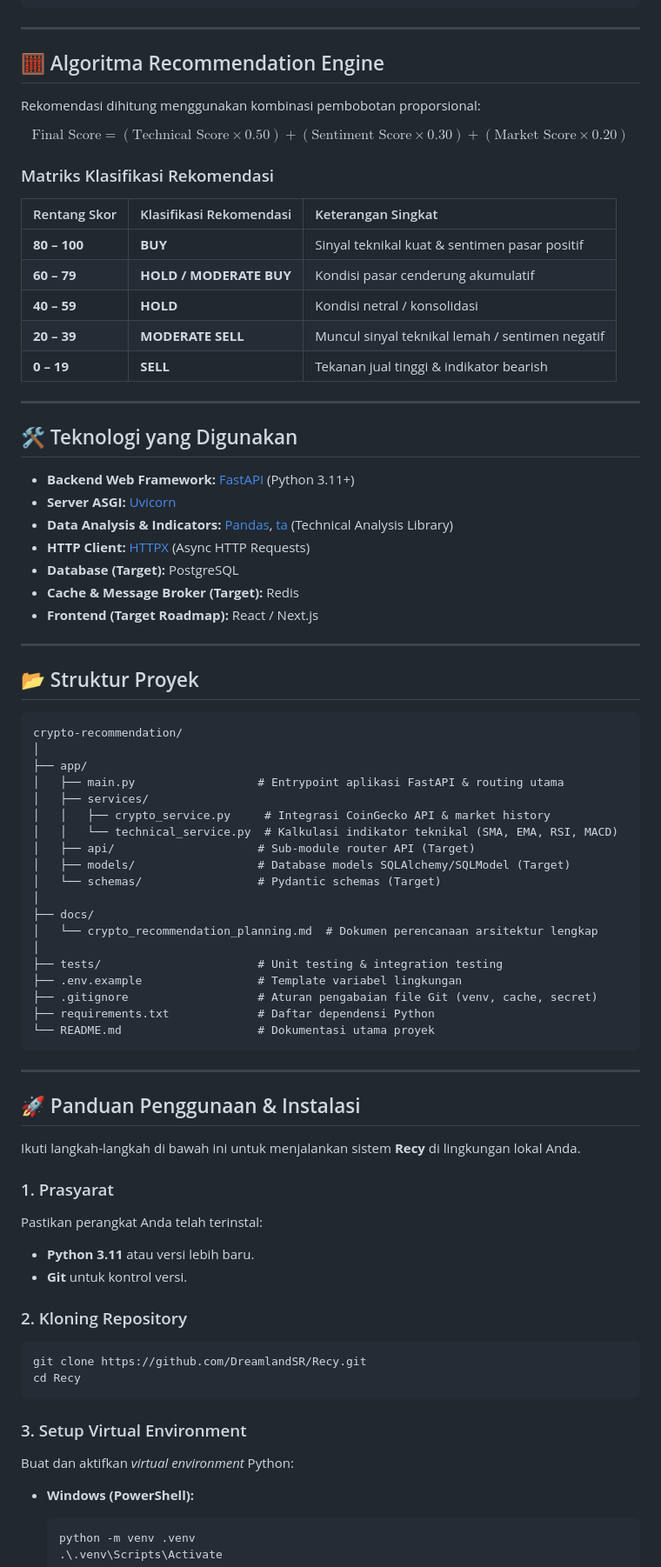
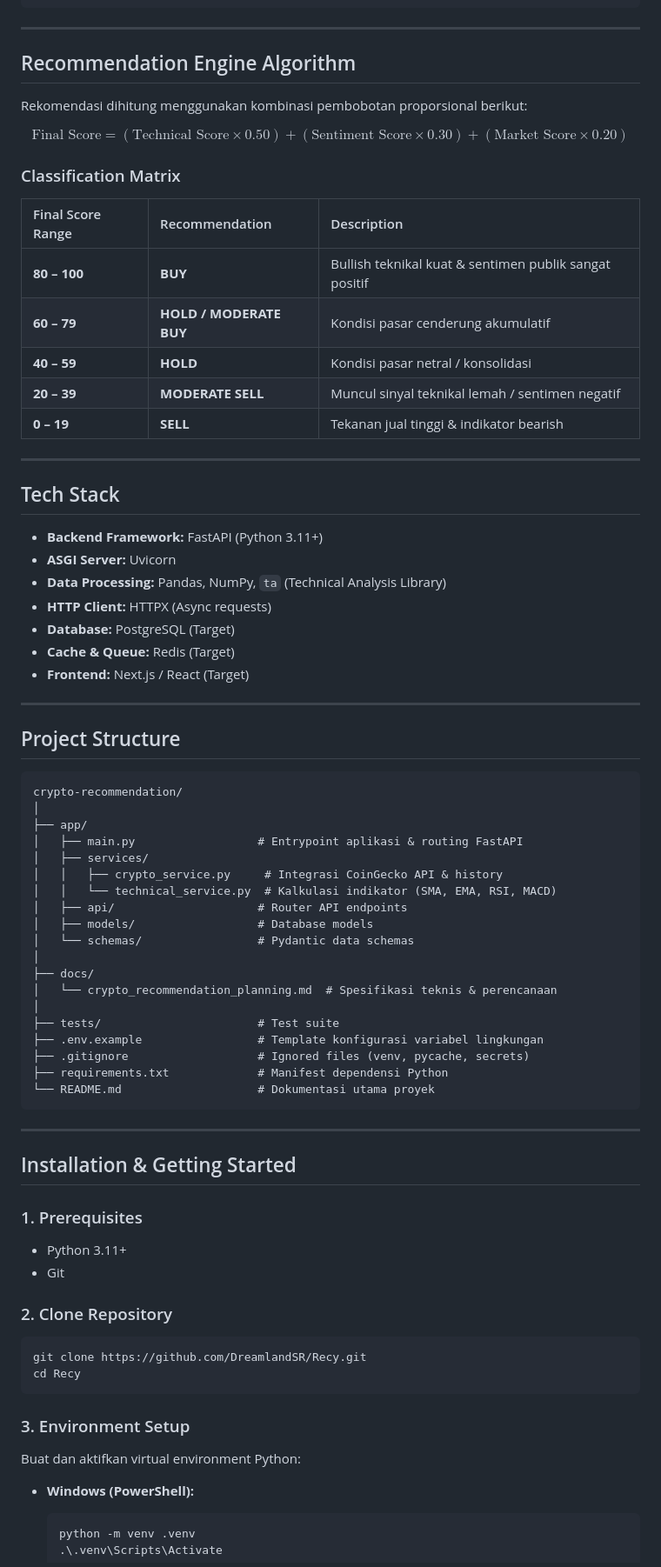
Before and after one commit to DreamlandSR/Recy, a Markdown page: README.md, the part around one of its changes. Shown at 87% size. Rendered like a GitHub page.

Commit message:
style(readme): simplify README layout and remove decorative icons

````diff
--- a/README.md
+++ b/README.md
@@ -88,82 +89,79 @@ Sistem bekerja secara modular dari pengumpulan data hingga penghasilan rekomenda
 
 ---
 
-## 🧮 Algoritma Recommendation Engine
+## Recommendation Engine Algorithm
 
-Rekomendasi dihitung menggunakan kombinasi pembobotan proporsional:
+Rekomendasi dihitung menggunakan kombinasi pembobotan proporsional berikut:
 
 $$\text{Final Score} = (\text{Technical Score} \times 0.50) + (\text{Sentiment Score} \times 0.30) + (\text{Market Score} \times 0.20)$$
 
-### Matriks Klasifikasi Rekomendasi
+### Classification Matrix
 
-| Rentang Skor | Klasifikasi Rekomendasi | Keterangan Singkat |
+| Final Score Range | Recommendation | Description |
 | :--- | :--- | :--- |
-| **80 – 100** | **BUY** | Sinyal teknikal kuat & sentimen pasar positif |
+| **80 – 100** | **BUY** | Bullish teknikal kuat & sentimen publik sangat positif |
 | **60 – 79** | **HOLD / MODERATE BUY** | Kondisi pasar cenderung akumulatif |
-| **40 – 59** | **HOLD** | Kondisi netral / konsolidasi |
+| **40 – 59** | **HOLD** | Kondisi pasar netral / konsolidasi |
 | **20 – 39** | **MODERATE SELL** | Muncul sinyal teknikal lemah / sentimen negatif |
 | **0 – 19** | **SELL** | Tekanan jual tinggi & indikator bearish |
 
 ---
 
-## 🛠️ Teknologi yang Digunakan
+## Tech Stack
 
-- **Backend Web Framework:** [FastAPI](https://fastapi.tiangolo.com/) (Python 3.11+)
-- **Server ASGI:** [Uvicorn](https://www.uvicorn.org/)
-- **Data Analysis & Indicators:** [Pandas](https://pandas.pydata.org/), [ta](https://github.com/bukosabino/ta) (Technical Analysis Library)
-- **HTTP Client:** [HTTPX](https://www.python-httpx.org/) (Async HTTP Requests)
-- **Database (Target):** PostgreSQL
-- **Cache & Message Broker (Target):** Redis
-- **Frontend (Target Roadmap):** React / Next.js
+- **Backend Framework:** FastAPI (Python 3.11+)
+- **ASGI Server:** Uvicorn
+- **Data Processing:** Pandas, NumPy, `ta` (Technical Analysis Library)
+- **HTTP Client:** HTTPX (Async requests)
+- **Database:** PostgreSQL (Target)
+- **Cache & Queue:** Redis (Target)
+- **Frontend:** Next.js / React (Target)
 
 ---
 
-## 📂 Struktur Proyek
+## Project Structure
 
 ```text
 crypto-recommendation/
 │
 ├── app/
-│   ├── main.py                  # Entrypoint aplikasi FastAPI & routing utama
+│   ├── main.py                  # Entrypoint aplikasi & routing FastAPI
 │   ├── services/
-│   │   ├── crypto_service.py     # Integrasi CoinGecko API & market history
-│   │   └── technical_service.py  # Kalkulasi indikator teknikal (SMA, EMA, RSI, MACD)
-│   ├── api/                     # Sub-module router API (Target)
-│   ├── models/                  # Database models SQLAlchemy/SQLModel (Target)
-│   └── schemas/                 # Pydantic schemas (Target)
+│   │   ├── crypto_service.py     # Integrasi CoinGecko API & history
+│   │   └── technical_service.py  # Kalkulasi indikator (SMA, EMA, RSI, MACD)
+│   ├── api/                     # Router API endpoints
+│   ├── models/                  # Database models
+│   └── schemas/                 # Pydantic data schemas
 │
 ├── docs/
-│   └── crypto_recommendation_planning.md  # Dokumen perencanaan arsitektur lengkap
+│   └── crypto_recommendation_planning.md  # Spesifikasi teknis & perencanaan
 │
-├── tests/                       # Unit testing & integration testing
-├── .env.example                 # Template variabel lingkungan
-├── .gitignore                   # Aturan pengabaian file Git (venv, cache, secret)
-├── requirements.txt             # Daftar dependensi Python
+├── tests/                       # Test suite
+├── .env.example                 # Template konfigurasi variabel lingkungan
+├── .gitignore                   # Ignored files (venv, pycache, secrets)
+├── requirements.txt             # Manifest dependensi Python
 └── README.md                    # Dokumentasi utama proyek
 ```
 
 ---
 
-## 🚀 Panduan Penggunaan & Instalasi
+## Installation & Getting Started
 
-Ikuti langkah-langkah di bawah ini untuk menjalankan sistem **Recy** di lingkungan lokal Anda.
+### 1. Prerequisites
 
-### 1. Prasyarat
+- Python 3.11+
+- Git
 
-Pastikan perangkat Anda telah terinstal:
-- **Python 3.11** atau versi lebih baru.
-- **Git** untuk kontrol versi.
-
-### 2. Kloning Repository
+### 2. Clone Repository
 
 ```bash
 git clone https://github.com/DreamlandSR/Recy.git
 cd Recy
 ```
 
-### 3. Setup Virtual Environment
+### 3. Environment Setup
 
-Buat dan aktifkan *virtual environment* Python:
+Buat dan aktifkan virtual environment Python:
 
 - **Windows (PowerShell):**
   ```powershell
````
Also changed, not shown: other parts of README.md (+73 -91 lines).
